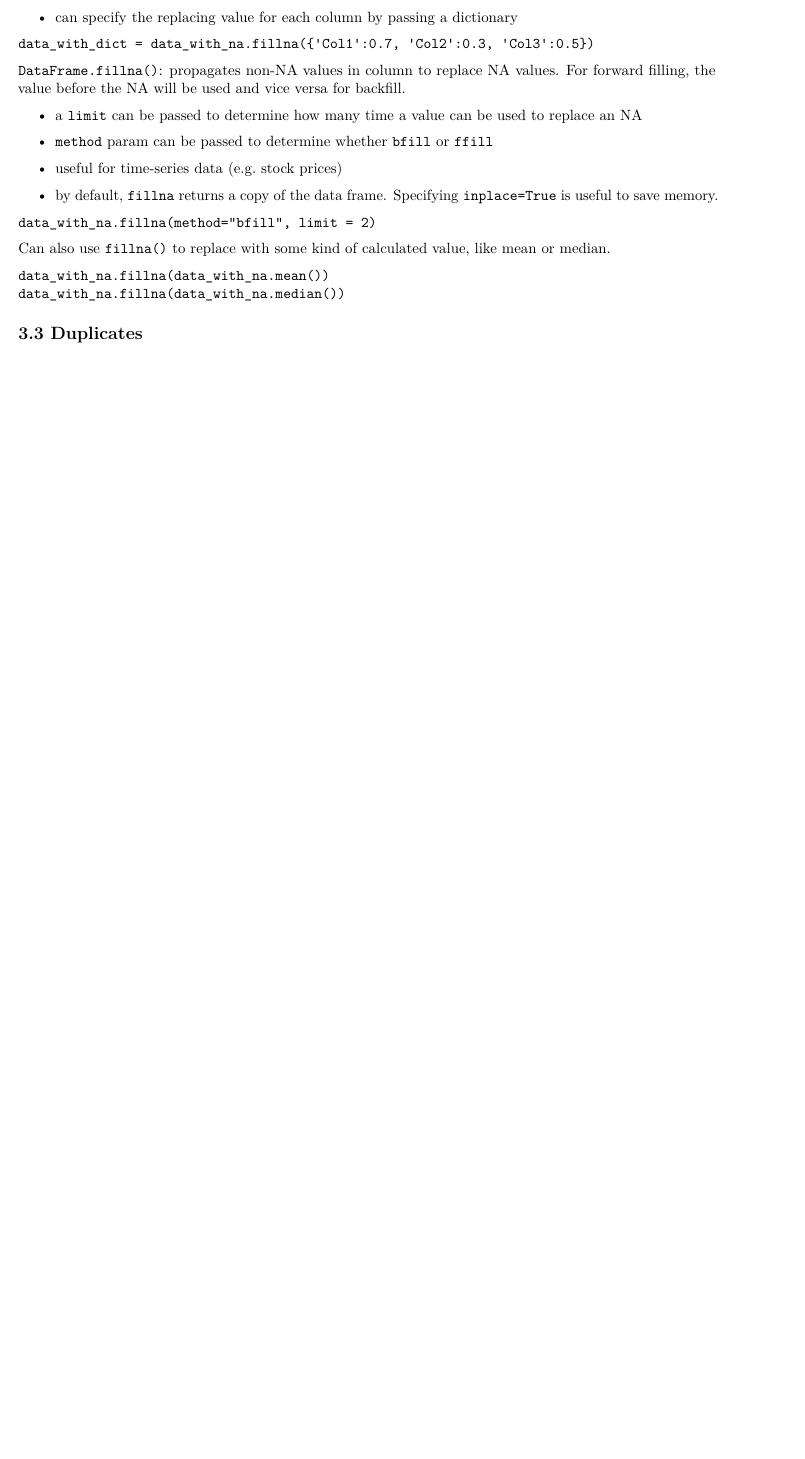
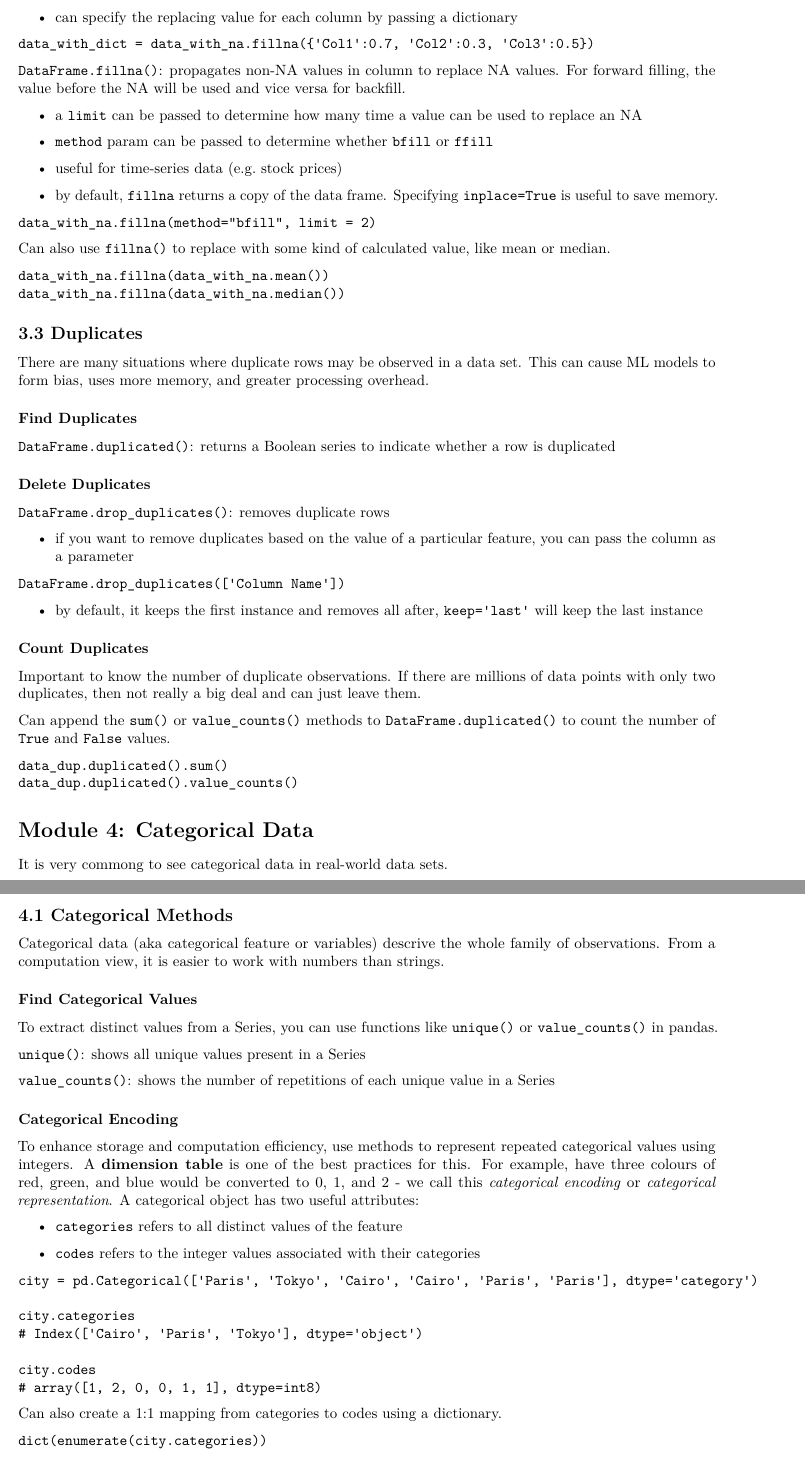
Before and after one commit to JacobBodera/Intro-to-AI-MSE446, an R Markdown document (Lecture_Notes.Rmd): part of page 11 of 11 before the commit and two parts of pages 11 and 12 of 13 after it, the two joined at a grey line, cut so that both start at the same text, the shorter picture padded with empty space. Rendered offline with R 4.5, knitr and Pandoc, then LaTeX, with nearby package versions.

Commit message:
Up to 4.1 in lectures

````diff
--- a/Lecture_Notes.Rmd
+++ b/Lecture_Notes.Rmd
@@ -587,3 +587,71 @@ data_with_na.fillna(data_with_na.median())
 ```
 
 ## 3.3 Duplicates
+
+There are many situations where duplicate rows may be observed in a data set. This can cause ML models to form bias, uses more memory, and greater processing overhead.
+
+### Find Duplicates
+
+`DataFrame.duplicated()`: returns a Boolean series to indicate whether a row is duplicated
+
+### Delete Duplicates
+
+`DataFrame.drop_duplicates()`: removes duplicate rows
+
+- if you want to remove duplicates based on the value of a particular feature, you can pass the column as a parameter
+
+```
+DataFrame.drop_duplicates(['Column Name'])
+```
+
+- by default, it keeps the first instance and removes all after, `keep='last'` will keep the last instance
+
+### Count Duplicates
+
+Important to know the number of duplicate observations. If there are millions of data points with only two duplicates, then not really a big deal and can just leave them.
+
+Can append the `sum()` or `value_counts()` methods to `DataFrame.duplicated()` to count the number of `True` and `False` values.
+
+```
+data_dup.duplicated().sum()
+data_dup.duplicated().value_counts()
+```
+
+# Module 4: Categorical Data
+
+It is very commong to see categorical data in real-world data sets.
+
+## 4.1 Categorical Methods
+
+Categorical data (aka categorical feature or variables) descrive the whole family of observations. From a computation view, it is easier to work with numbers than strings.
+
+### Find Categorical Values
+
+To extract distinct values from a Series, you can use functions like `unique()` or `value_counts()` in pandas.
+
+`unique()`: shows all unique values present in a Series
+
+`value_counts()`: shows the number of repetitions of each unique value in a Series
+
+### Categorical Encoding
+
+To enhance storage and computation efficiency, use methods to represent repeated categorical values using integers. A **dimension table** is one of the best practices for this. For example, have three colours of red, green, and blue would be converted to 0, 1, and 2 - we call this *categorical encoding* or *categorical representation*. A categorical object has two useful attributes:
+
+- `categories` refers to all distinct values of the feature
+
+- `codes` refers to the integer values associated with their categories
+
+```
+city = pd.Categorical(['Paris', 'Tokyo', 'Cairo', 'Cairo', 'Paris', 'Paris'], dtype='category')
+
+city.categories
+# Index(['Cairo', 'Paris', 'Tokyo'], dtype='object')
+
+city.codes
+# array([1, 2, 0, 0, 1, 1], dtype=int8)
+```
+
+Can also create a 1:1 mapping from categories to codes using a dictionary.
+
+```
+dict(enumerate(city.categories))
````
Also changed, not shown: Lecture_Notes.Rmd (42 more changed lines), 2 other files.
